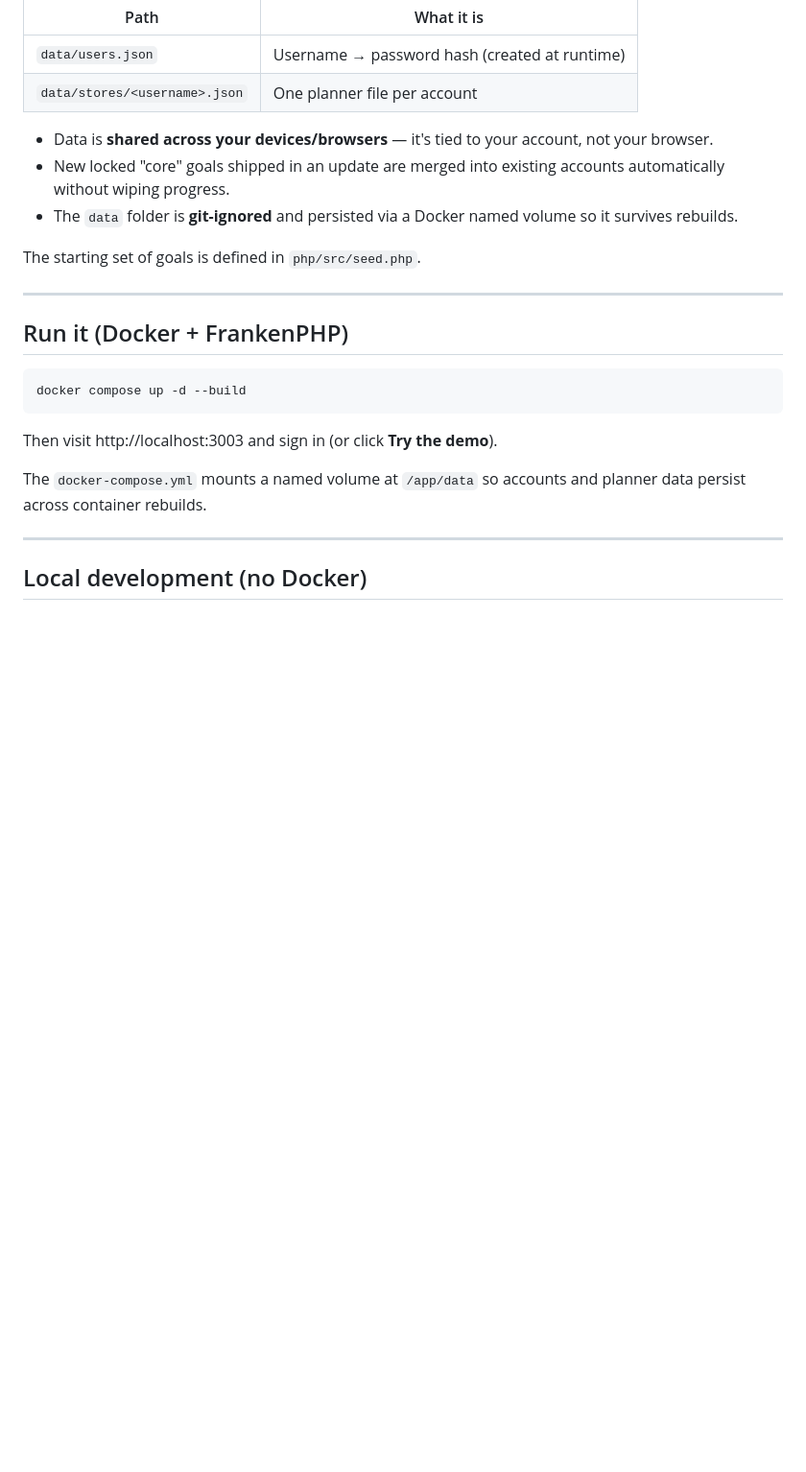
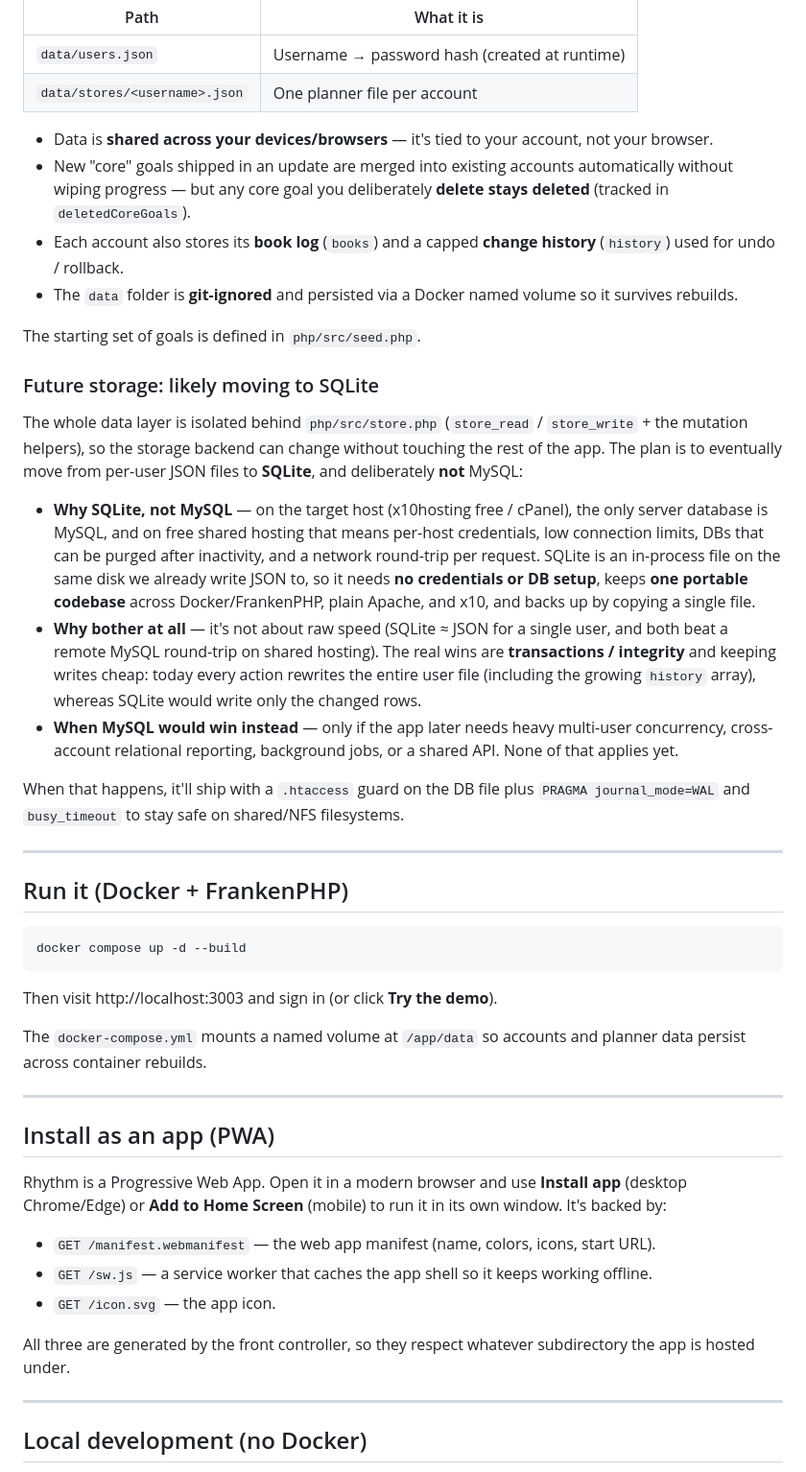
Before and after one commit to umer936/personal-project-tracker, a Markdown page: README.md, the part around one of its changes. Shown at 96% size. Rendered like a GitHub page; blank space fills up the shorter version.

```diff
--- a/README.md
+++ b/README.md
@@ -30,10 +48,21 @@ There is now a **real backend**. Data is stored on the server as JSON:
 | `data/stores/<username>.json` | One planner file per account                      |
 
 - Data is **shared across your devices/browsers** — it's tied to your account, not your browser.
-- New locked "core" goals shipped in an update are merged into existing accounts automatically without wiping progress.
+- New "core" goals shipped in an update are merged into existing accounts automatically without wiping progress — but any core goal you deliberately **delete stays deleted** (tracked in `deletedCoreGoals`).
+- Each account also stores its **book log** (`books`) and a capped **change history** (`history`) used for undo / rollback.
 - The `data` folder is **git-ignored** and persisted via a Docker named volume so it survives rebuilds.
 
 The starting set of goals is defined in `php/src/seed.php`.
+
+### Future storage: likely moving to SQLite
+
+The whole data layer is isolated behind `php/src/store.php` (`store_read` / `store_write` + the mutation helpers), so the storage backend can change without touching the rest of the app. The plan is to eventually move from per-user JSON files to **SQLite**, and deliberately **not** MySQL:
+
+- **Why SQLite, not MySQL** — on the target host (x10hosting free / cPanel), the only server database is MySQL, and on free shared hosting that means per-host credentials, low connection limits, DBs that can be purged after inactivity, and a network round-trip per request. SQLite is an in-process file on the same disk we already write JSON to, so it needs **no credentials or DB setup**, keeps **one portable codebase** across Docker/FrankenPHP, plain Apache, and x10, and backs up by copying a single file.
+- **Why bother at all** — it's not about raw speed (SQLite ≈ JSON for a single user, and both beat a remote MySQL round-trip on shared hosting). The real wins are **transactions / integrity** and keeping writes cheap: today every action rewrites the entire user file (including the growing `history` array), whereas SQLite would write only the changed rows.
+- **When MySQL would win instead** — only if the app later needs heavy multi-user concurrency, cross-account relational reporting, background jobs, or a shared API. None of that applies yet.
+
+When that happens, it'll ship with a `.htaccess` guard on the DB file plus `PRAGMA journal_mode=WAL` and `busy_timeout` to stay safe on shared/NFS filesystems.
 
 ---
 
@@ -46,6 +75,18 @@ docker compose up -d --build
 Then visit http://localhost:3003 and sign in (or click **Try the demo**).
 
 The `docker-compose.yml` mounts a named volume at `/app/data` so accounts and planner data persist across container rebuilds.
+
+---
+
+## Install as an app (PWA)
+
+Rhythm is a Progressive Web App. Open it in a modern browser and use **Install app** (desktop Chrome/Edge) or **Add to Home Screen** (mobile) to run it in its own window. It's backed by:
+
+- `GET /manifest.webmanifest` — the web app manifest (name, colors, icons, start URL).
+- `GET /sw.js` — a service worker that caches the app shell so it keeps working offline.
+- `GET /icon.svg` — the app icon.
+
+All three are generated by the front controller, so they respect whatever subdirectory the app is hosted under.
 
 ---
 
```
Also changed, not shown: other parts of README.md (+34 -16 lines).
